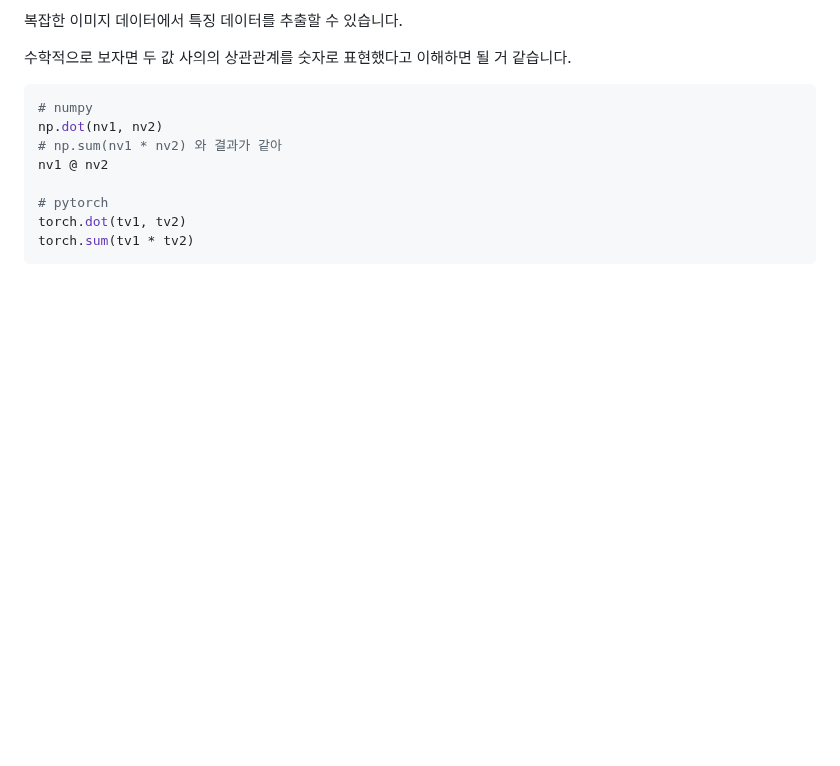
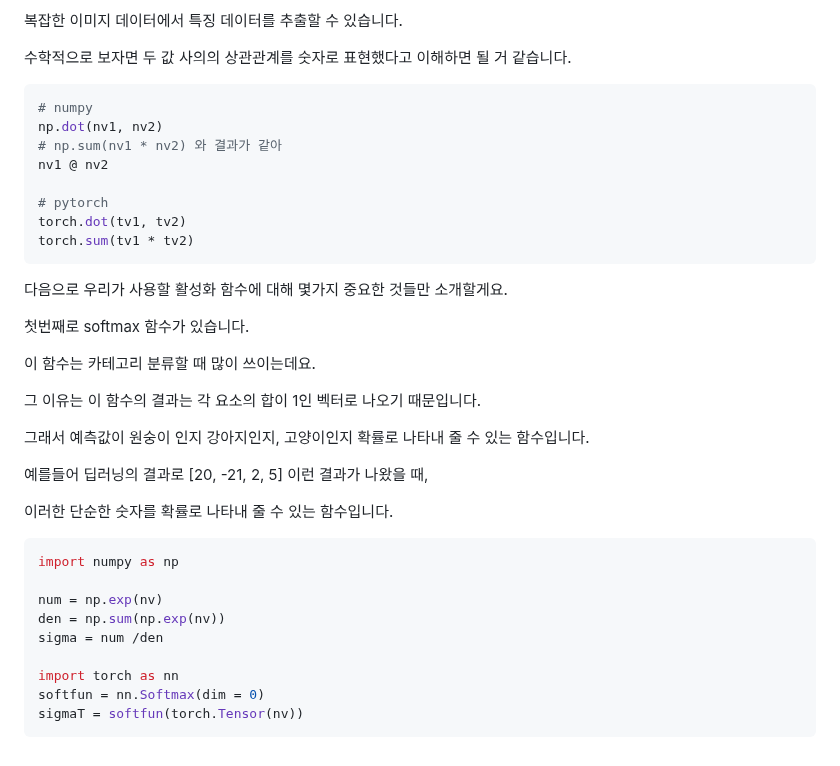
Before and after one commit to 0ginny/TIL, a Markdown page: 240326_DeepLearning_Restart/theory_for_teaching/Mathmatical_base_for_ML.md, the part around the change. Rendered like a GitHub page; blank space fills up the shorter version.

Commit message:
add about softmax function

````diff
--- a/240326_DeepLearning_Restart/theory_for_teaching/Mathmatical_base_for_ML.md
+++ b/240326_DeepLearning_Restart/theory_for_teaching/Mathmatical_base_for_ML.md
@@ -105,3 +105,29 @@ nv1 @ nv2
 torch.dot(tv1, tv2)
 torch.sum(tv1 * tv2)
 ```
+
+다음으로 우리가 사용할 활성화 함수에 대해 몇가지 중요한 것들만 소개할게요.
+
+첫번째로 softmax 함수가 있습니다.
+
+이 함수는 카테고리 분류할 때 많이 쓰이는데요.
+
+그 이유는 이 함수의 결과는 각 요소의 합이 1인 벡터로 나오기 때문입니다.
+
+그래서 예측값이 원숭이 인지 강아지인지, 고양이인지 확률로 나타내 줄 수 있는 함수입니다.
+
+예를들어 딥러닝의 결과로 [20, -21, 2, 5] 이런 결과가 나왔을 때,
+
+이러한 단순한 숫자를 확률로 나타내 줄 수 있는 함수입니다.
+
+```python
+import numpy as np
+
+num = np.exp(nv)
+den = np.sum(np.exp(nv))
+sigma = num /den
+
+import torch as nn
+softfun = nn.Softmax(dim = 0)
+sigmaT = softfun(torch.Tensor(nv))
+```
````
